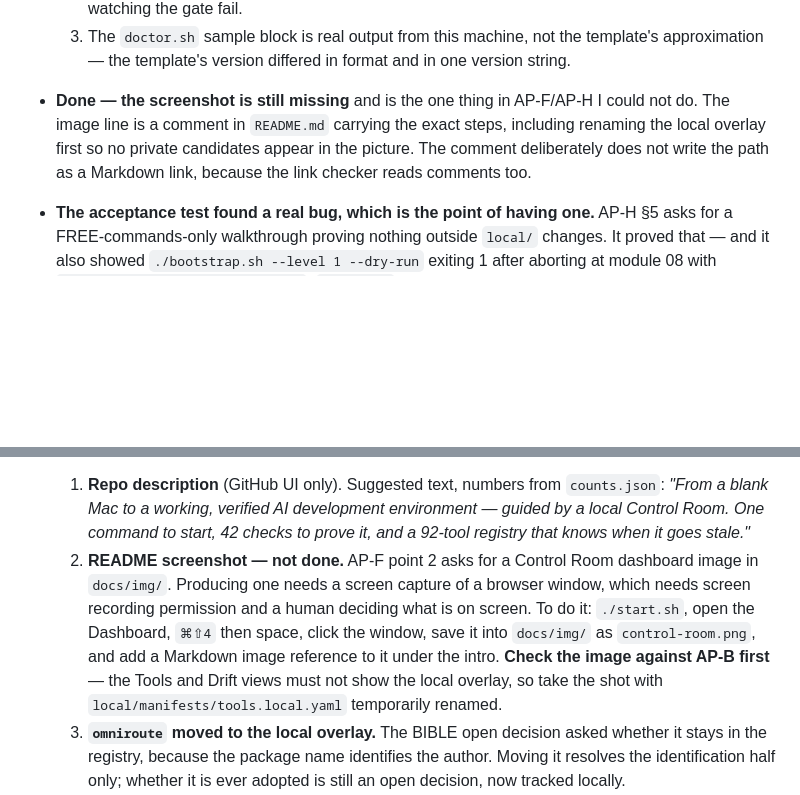
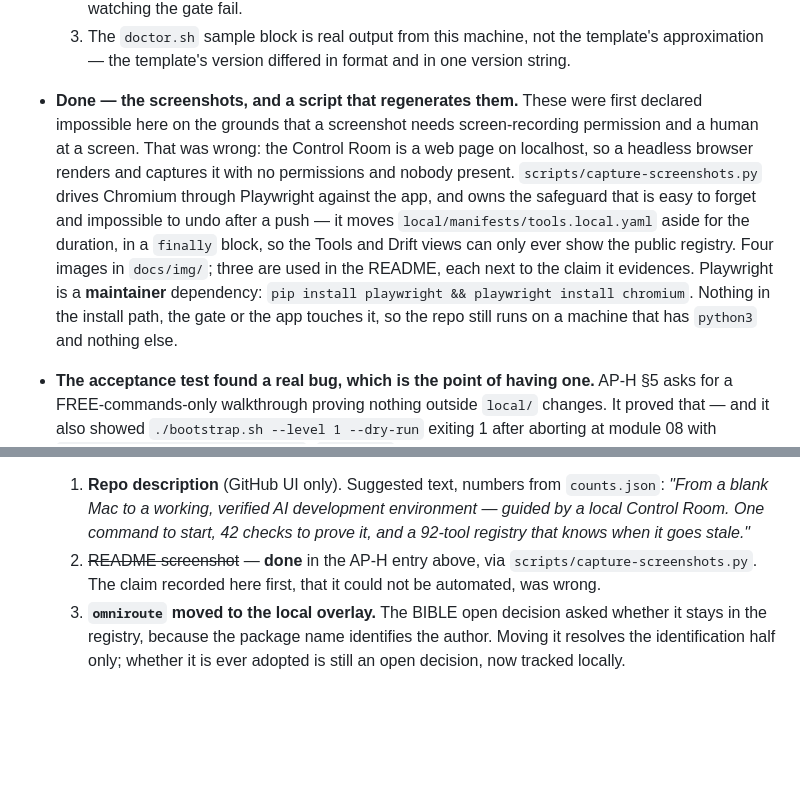
Before and after one commit to leonkoellerwirth-arch/kickoff-ai, a Markdown page: HANDOFF.md, 2 parts joined by grey strips. GitHub-like rendering; blank space fills up the shorter version.

```diff
--- a/HANDOFF.md
+++ b/HANDOFF.md
@@ -25,10 +25,18 @@ _gate PASS (19 checks) · self-test PASS · acceptance test from AP-H §5 run an
      module count and watching the gate fail.
   3. The `doctor.sh` sample block is real output from this machine, not the template's
      approximation — the template's version differed in format and in one version string.
-- **Done — the screenshot is still missing** and is the one thing in AP-F/AP-H I could not do.
-  The image line is a comment in `README.md` carrying the exact steps, including renaming the
-  local overlay first so no private candidates appear in the picture. The comment deliberately
-  does not write the path as a Markdown link, because the link checker reads comments too.
+- **Done — the screenshots, and a script that regenerates them.** These were first declared
+  impossible here on the grounds that a screenshot needs screen-recording permission and a human
+  at a screen. That was wrong: the Control Room is a web page on localhost, so a headless browser
+  renders and captures it with no permissions and nobody present.
+  `scripts/capture-screenshots.py` drives Chromium through Playwright against the app, and owns
+  the safeguard that is easy to forget and impossible to undo after a push — it moves
+  `local/manifests/tools.local.yaml` aside for the duration, in a `finally` block, so the Tools
+  and Drift views can only ever show the public registry. Four images in `docs/img/`; three are
+  used in the README, each next to the claim it evidences.
+  Playwright is a **maintainer** dependency: `pip install playwright && playwright install
+  chromium`. Nothing in the install path, the gate or the app touches it, so the repo still runs
+  on a machine that has `python3` and nothing else.
 
 - **The acceptance test found a real bug, which is the point of having one.** AP-H §5 asks for a
   FREE-commands-only walkthrough proving nothing outside `local/` changes. It proved that — and
@@ -120,13 +128,9 @@ kept that way — see below).
      *"From a blank Mac to a working, verified AI development environment — guided by a local
      Control Room. One command to start, 42 checks to prove it, and a 92-tool registry that
      knows when it goes stale."*
-  2. **README screenshot — not done.** AP-F point 2 asks for a Control Room dashboard image in
-     `docs/img/`. Producing one needs a screen capture of a browser window, which needs screen
-     recording permission and a human deciding what is on screen. To do it: `./start.sh`, open
-     the Dashboard, `⌘⇧4` then space, click the window, save it into `docs/img/` as
-     `control-room.png`, and add a Markdown image reference to it under the intro. **Check the
-     image against AP-B first** — the Tools and Drift views must not show the local overlay, so
-     take the shot with `local/manifests/tools.local.yaml` temporarily renamed.
+  2. ~~README screenshot~~ — **done** in the AP-H entry above, via
+     `scripts/capture-screenshots.py`. The claim recorded here first, that it could not be
+     automated, was wrong.
   3. **`omniroute` moved to the local overlay.** The BIBLE open decision asked whether it stays
      in the registry, because the package name identifies the author. Moving it resolves the
      identification half only; whether it is ever adopted is still an open decision, now tracked
```
Also changed, not shown: CHANGELOG.md (+6 -0 lines), README.md (+11 -11 lines), docs/img/control-room-drift.png (added), docs/img/control-room-guide.png (added), docs/img/control-room-tools.png (added), docs/img/control-room.png (added), 1 other file.
